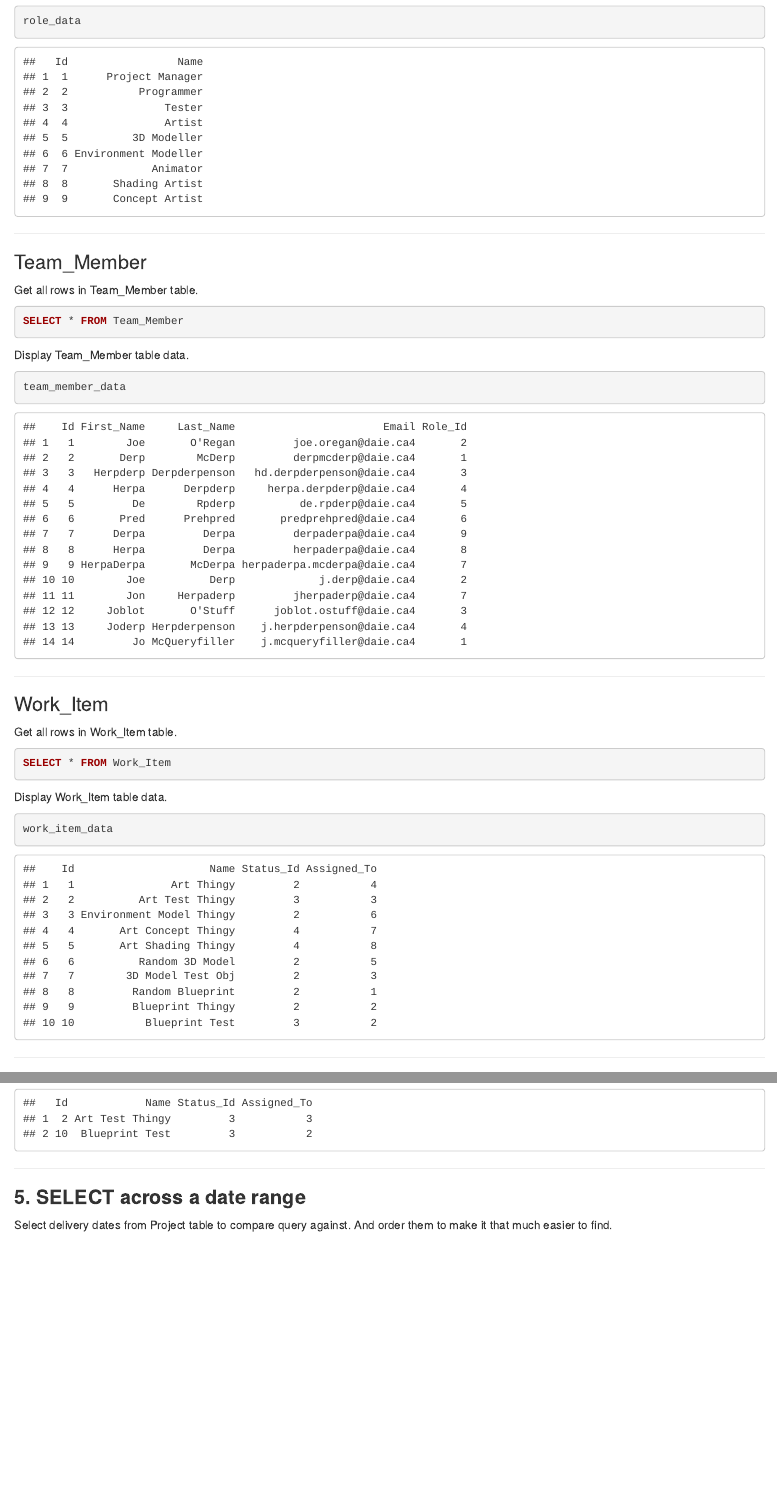
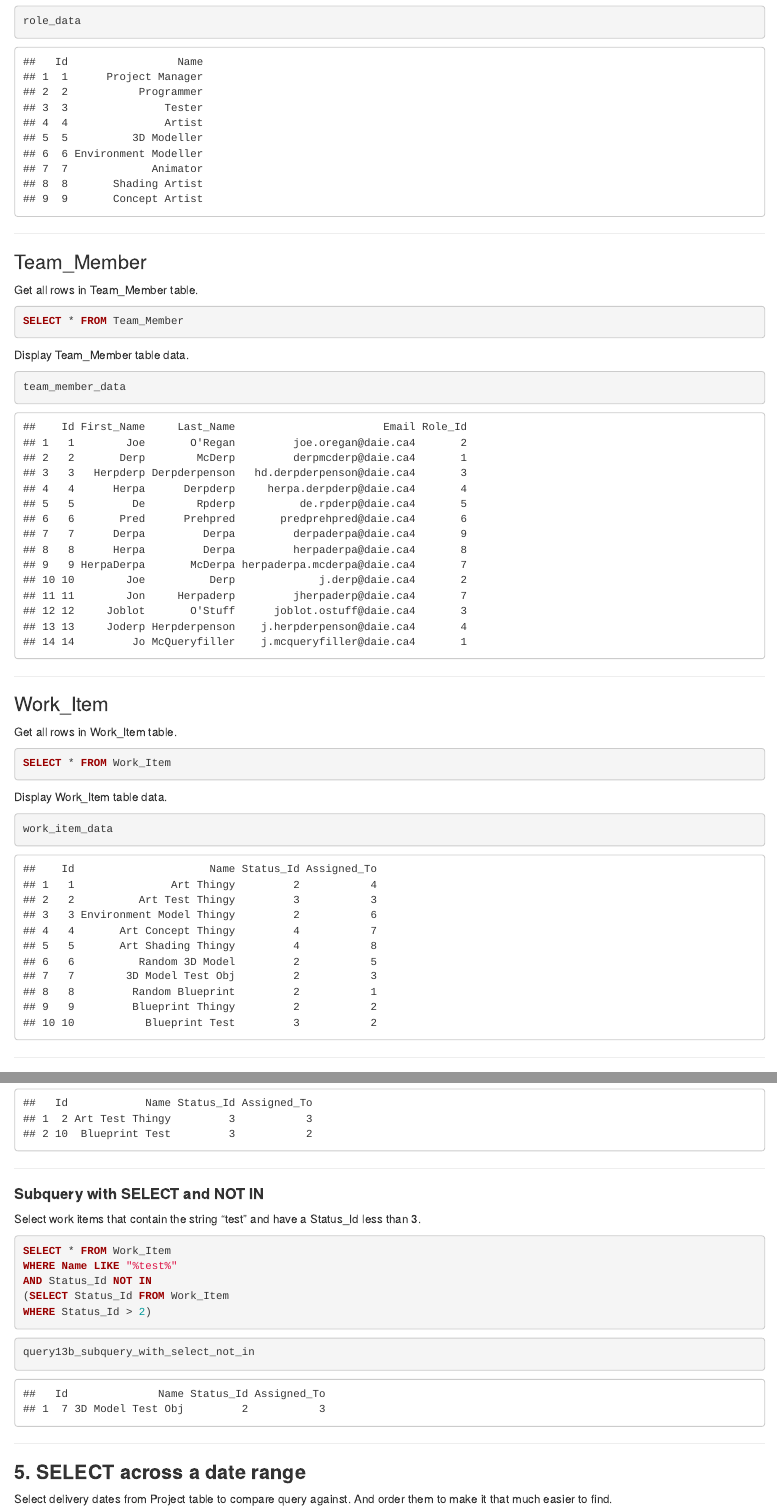
Before and after one commit to joeaoregan/2022_DAIE_CA4_JOR1, an R Markdown document (ca4_query.Rmd): the page in a window 1100 px wide, from 1600 px down, and a second part further down, joined at a grey line. The pictures show the output file ca4_query.html that the author committed with the source, opened offline.

Commit message:
subquery select not in

````diff
--- a/ca4_query.Rmd
+++ b/ca4_query.Rmd
@@ -438,6 +438,24 @@ query13_subquery_with_select
 
 ---
 
+#### **Subquery with SELECT and NOT IN**
+
+Select work items that contain the string "test" and have a Status_Id less than 3.
+
+```{sql connection=conn, output.var="query13b_subquery_with_select_not_in"}
+SELECT * FROM Work_Item
+WHERE Name LIKE "%test%"
+AND Status_Id NOT IN
+(SELECT Status_Id FROM Work_Item
+WHERE Status_Id > 2)
+```
+
+```{r subquery with select and not in}
+query13b_subquery_with_select_not_in
+```
+
+---
+
 ### **5. SELECT across a date range**
 
 Select delivery dates from Project table to compare query against. And order them to make it that much easier to find.
````
Also changed, not shown: ca4_generate.Rmd (+9 -0 lines), ca4_generate.html, ca4_query.html, daie_ca4_data.sqlite.
